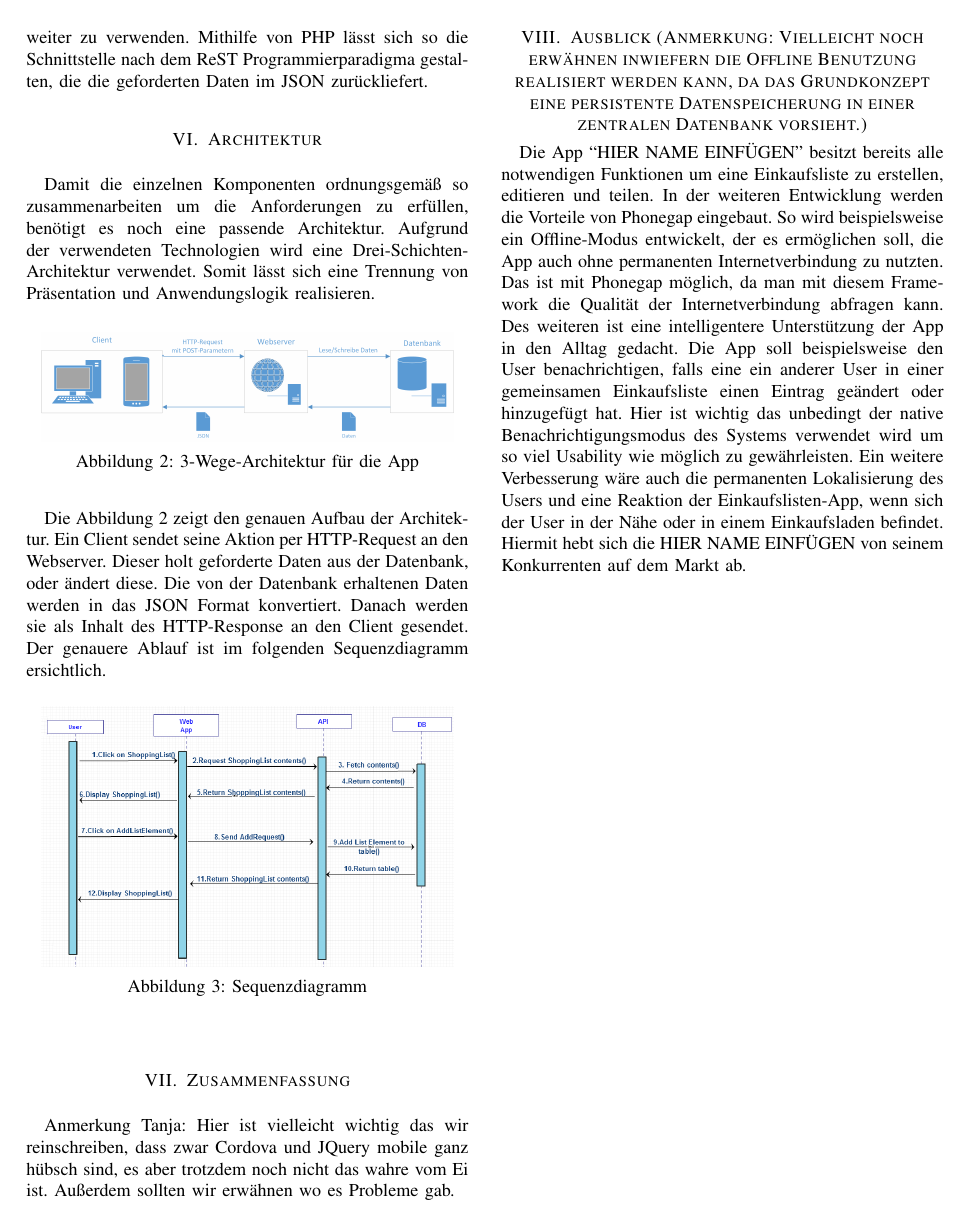
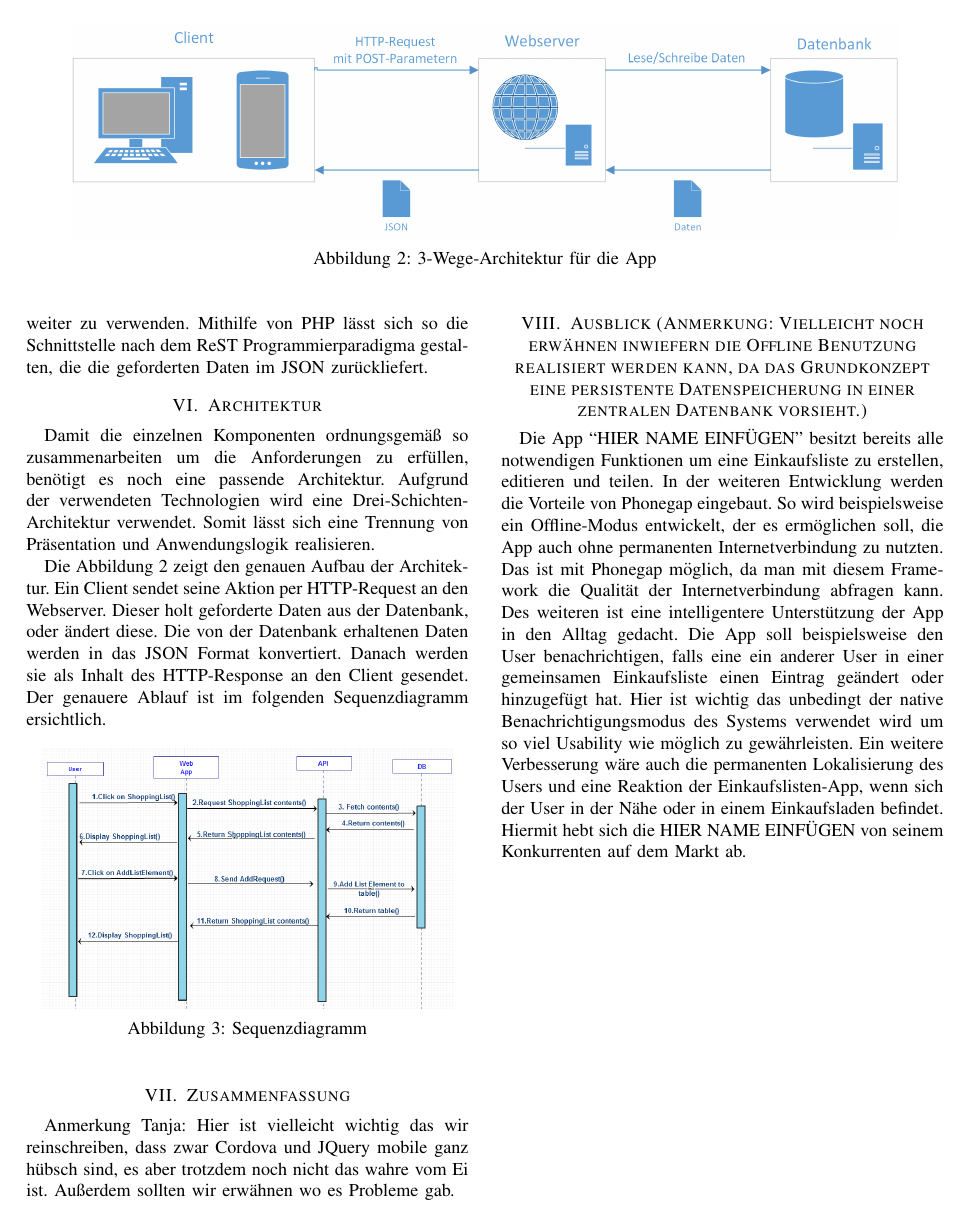
Before and after one commit to Mal2012/einkaufszettel_app, a LaTeX paper (Paper/bare_conf.tex): page 3 of 3. Compiled offline with pdfLaTeX.

Commit message:
Anordnung der Architekturgrafik geaendert

```diff
--- a/Paper/bare_conf.tex
+++ b/Paper/bare_conf.tex
@@ -524,19 +524,23 @@ PHP wird im Backend verwendet um die Schnittstelle zwischen Anwendung und Datenb
 \subsection{MySQL}
 MySQL ist das weltweit verbreiteste relationale Datenbanksystem und kam vor allem wegen seiner plattformunabh\"angigkeit und der kostenfreien Nutzung unter der OpenSource-Lizenz zur Umsetzung der Datenbank in Frage. Bei der Auswahl spielte auch die M\"oglichkeit der Verwendung von verschiedenen Speicherssubsystemen eine Rolle. Durch die Verwendung von InnoDB stehen Rollback und Transaktionssicherungsm\"oglichkeiten zur Verf\"ugung, dies ist ein wichtiger Gesichtspunkt im Bezug auf Datensicherheit.
 
+\begin{figure*}[t]
+	\centering
+	\includegraphics[width=0.9\textwidth]{./Bilder_Zeichnungen/Architektur.png}
+	\caption{3-Wege-Architektur f\"ur die App}
+	\label{fig:Architektur}
+\end{figure*}
+
 \subsection{JSON}
 Aufgrund der Verwendung des javascriptbasierten JQuery-Mobile zur Erstellung einer Webapp lag die Verwendung von JSON als Format zum Datenaustausch zwischen Anwendung und Backend nahe. Dadurch ist es m\"oglich die Daten vom Backend ohne vorherige Konvertierung in der Anwendung weiter zu verwenden. Mithilfe von PHP l\"asst sich so die Schnittstelle nach dem ReST Programmierparadigma gestalten, die die geforderten Daten im JSON zur\"uckliefert.
 
 \section{Architektur}
 {Damit die einzelnen Komponenten ordnungsgem\"a{\ss} so zusammenarbeiten um die Anforderungen zu erf\"ullen, ben\"otigt es noch eine passende Architektur. Aufgrund der verwendeten Technologien wird eine Drei-Schichten-Architektur verwendet. Somit l\"asst sich eine Trennung von Pr\"asentation und Anwendungslogik realisieren.
-\begin{figure}[h!]
-	\centering
-	\includegraphics[width=0.45\textwidth]{./Bilder_Zeichnungen/Architektur.png}
-	\caption{3-Wege-Architektur f\"ur die App}
-	\label{fig:Architektur}
-\end{figure}
+
+
 
 Die Abbildung~\ref{fig:Architektur} zeigt den genauen Aufbau der Architektur. Ein Client sendet seine Aktion per HTTP-Request an den Webserver. Dieser holt geforderte Daten aus der Datenbank, oder \"andert diese. Die von der Datenbank erhaltenen Daten werden in das JSON Format konvertiert. Danach werden sie als Inhalt des HTTP-Response an den Client gesendet. Der genauere Ablauf ist im folgenden Sequenzdiagramm ersichtlich.
+
 \begin{figure}[h!]
 	\centering
 	\includegraphics[width=0.45\textwidth]{./Bilder_Zeichnungen/Sequenzdiagramm.png}
```
Also changed, not shown: Paper/bare_conf.tex (2 more changed lines).
